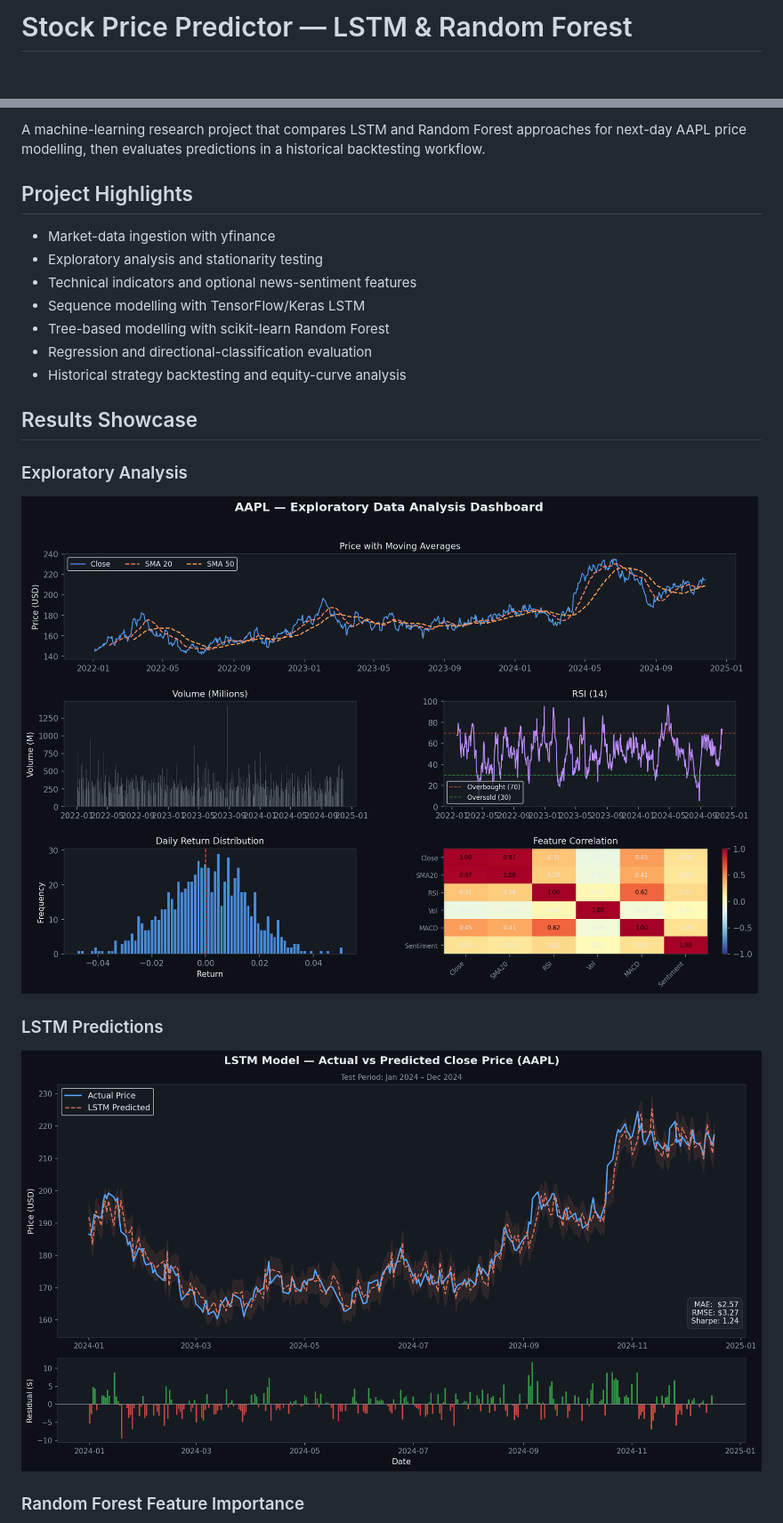
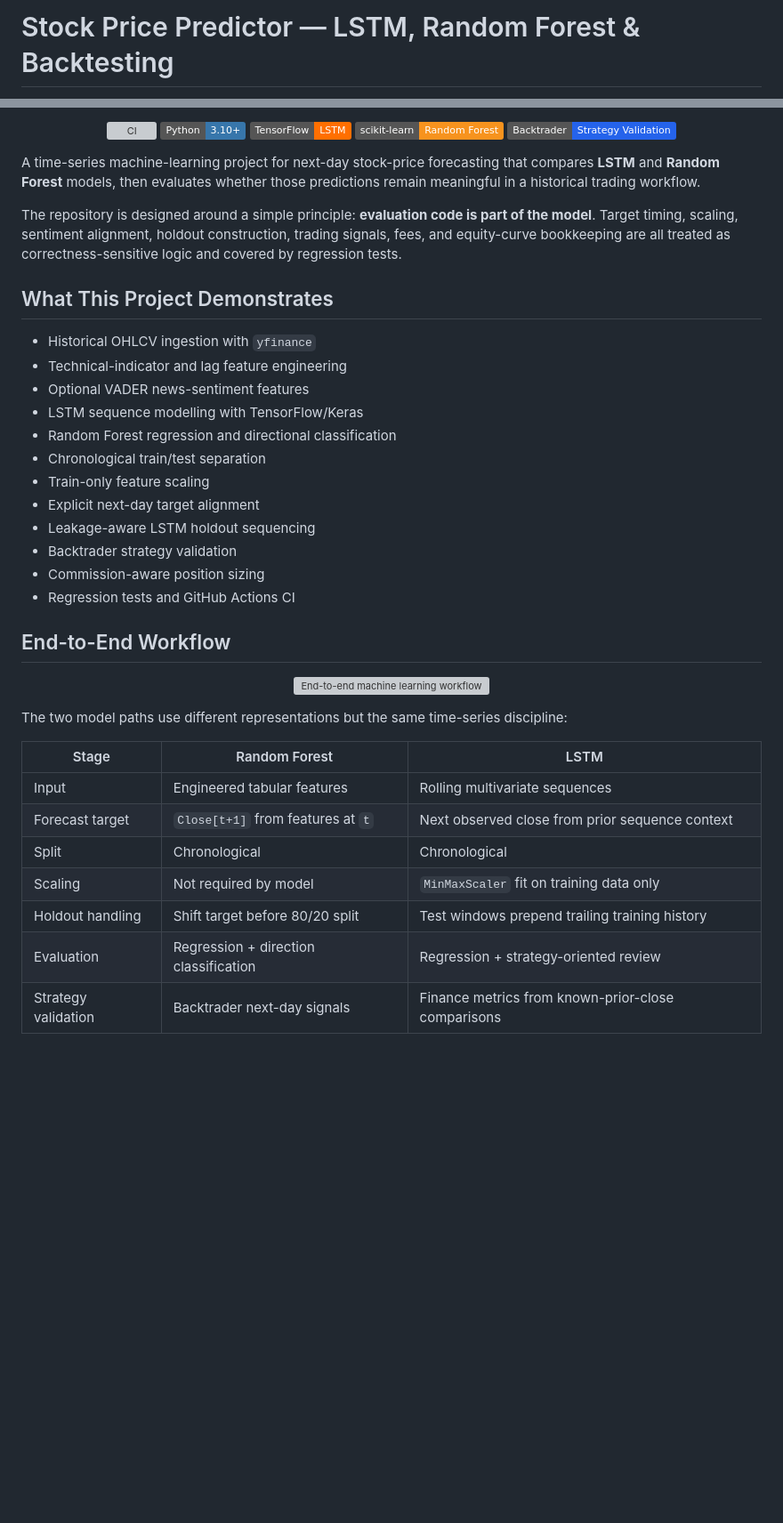
Before and after one commit to ParBproject/stock-price-predictor, a Markdown page: README.md, 2 parts joined by grey strips. Shown at 89% size. Rendered like a GitHub page; badges without logos; blank space fills up the shorter version; grey boxes are pictures that could not be loaded.

```diff
--- a/README.md
+++ b/README.md
@@ -1,2 +1,2 @@
-# Stock Price Predictor — LSTM & Random Forest
+# Stock Price Predictor — LSTM, Random Forest & Backtesting
 
@@ -6,25 +6,46 @@
 
-A machine-learning research project that compares LSTM and Random Forest approaches for next-day AAPL price modelling, then evaluates predictions in a historical backtesting workflow.
+<p align="center">
+  <a href="https://github.com/ParBproject/stock-price-predictor/actions/workflows/ci.yml"><img src="https://github.com/ParBproject/stock-price-predictor/actions/workflows/ci.yml/badge.svg" alt="CI" /></a>
+  <img src="https://img.shields.io/badge/Python-3.10%2B-3776AB?logo=python&logoColor=white" alt="Python 3.10+" />
+  <img src="https://img.shields.io/badge/TensorFlow-LSTM-FF6F00?logo=tensorflow&logoColor=white" alt="TensorFlow LSTM" />
+  <img src="https://img.shields.io/badge/scikit--learn-Random%20Forest-F7931E?logo=scikitlearn&logoColor=white" alt="scikit-learn Random Forest" />
+  <img src="https://img.shields.io/badge/Backtrader-Strategy%20Validation-2563EB" alt="Backtrader" />
+</p>
 
-## Project Highlights
+A time-series machine-learning project for next-day stock-price forecasting that compares **LSTM** and **Random Forest** models, then evaluates whether those predictions remain meaningful in a historical trading workflow.
 
-- Market-data ingestion with yfinance
-- Exploratory analysis and stationarity testing
-- Technical indicators and optional news-sentiment features
-- Sequence modelling with TensorFlow/Keras LSTM
-- Tree-based modelling with scikit-learn Random Forest
-- Regression and directional-classification evaluation
-- Historical strategy backtesting and equity-curve analysis
+The repository is designed around a simple principle: **evaluation code is part of the model**. Target timing, scaling, sentiment alignment, holdout construction, trading signals, fees, and equity-curve bookkeeping are all treated as correctness-sensitive logic and covered by regression tests.
 
-## Results Showcase
+## What This Project Demonstrates
 
-### Exploratory Analysis
+- Historical OHLCV ingestion with `yfinance`
+- Technical-indicator and lag feature engineering
+- Optional VADER news-sentiment features
+- LSTM sequence modelling with TensorFlow/Keras
+- Random Forest regression and directional classification
+- Chronological train/test separation
+- Train-only feature scaling
+- Explicit next-day target alignment
+- Leakage-aware LSTM holdout sequencing
+- Backtrader strategy validation
+- Commission-aware position sizing
+- Regression tests and GitHub Actions CI
 
-![Exploratory data analysis dashboard](results/eda_dashboard.png)
+## End-to-End Workflow
 
-### LSTM Predictions
+<p align="center">
+  <img src="docs/visuals/ml_pipeline.svg" alt="End-to-end machine learning workflow" width="100%" />
+</p>
 
-![LSTM predictions versus actual prices](results/lstm_predictions.png)
+The two model paths use different representations but the same time-series discipline:
 
-### Random Forest Feature Importance
+| Stage | Random Forest | LSTM |
+|---|---|---|
+| Input | Engineered tabular features | Rolling multivariate sequences |
+| Forecast target | `Close[t+1]` from features at `t` | Next observed close from prior sequence context |
+| Split | Chronological | Chronological |
+| Scaling | Not required by model | `MinMaxScaler` fit on training data only |
+| Holdout handling | Shift target before 80/20 split | Test windows prepend trailing training history |
+| Evaluation | Regression + direction classification | Regression + strategy-oriented review |
+| Strategy validation | Backtrader next-day signals | Finance metrics from known-prior-close comparisons |
 
```
Also changed, not shown: other parts of README.md (+94 -25 lines).
